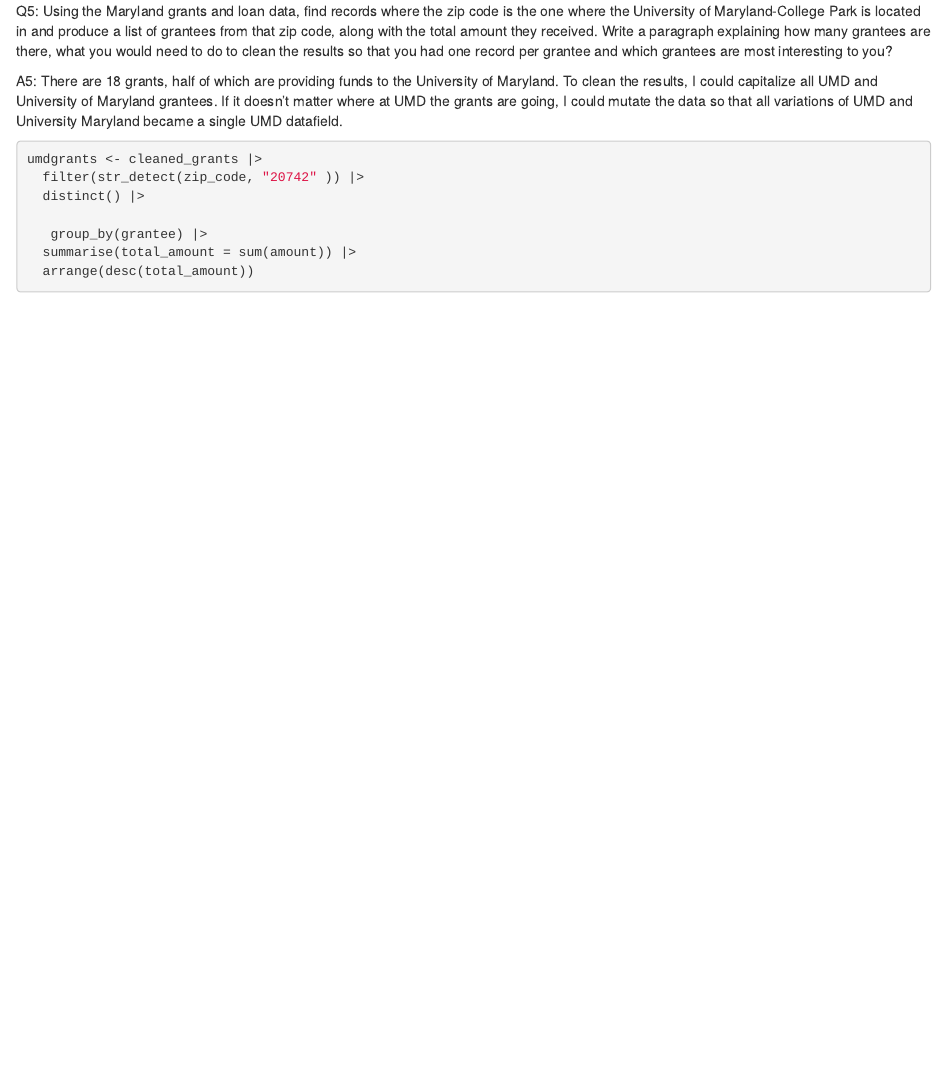
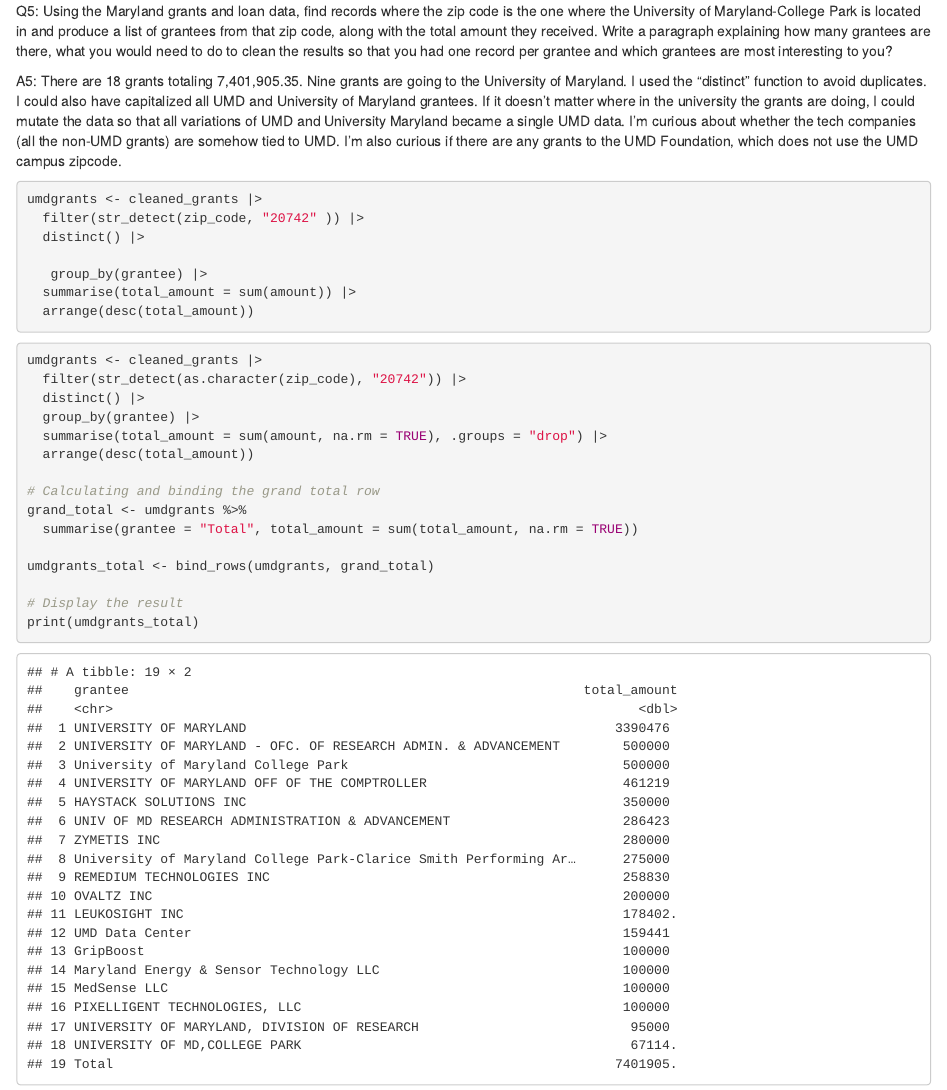
Before and after one commit to lcbcech/laura-cech-JOUR772, an R Markdown document (lab_03_v2/lab_03.Rmd): the page in a window 1100 px wide, from 3790 px down. Rendered offline with R 4.5, knitr and Pandoc, with nearby package versions; some code elsewhere in the file could not run offline; column names are cleaned by a stand-in for the janitor package.

Commit message:
Update lab_03.Rmd
final answer

````diff
--- a/lab_03_v2/lab_03.Rmd
+++ b/lab_03_v2/lab_03.Rmd
@@ -143,7 +143,7 @@
 
 Q5: Using the Maryland grants and loan data, find records where the zip code is the one where the University of Maryland-College Park is located in and produce a list of grantees from that zip code, along with the total amount they received. Write a paragraph explaining how many grantees are there, what you would need to do to clean the results so that you had one record per grantee and which grantees are most interesting to you?
 
-A5: There are 18 grants, half of which are providing funds to the University of Maryland. To clean the results, I could capitalize all UMD and University of Maryland grantees. If it doesn't matter where at UMD the grants are going, I could mutate the data so that all variations of UMD and University Maryland became a single UMD datafield.
+A5: There are 18 grants totaling 7,401,905.35. Nine grants are going to the University of Maryland. I used the "distinct" function to avoid duplicates. I could also have capitalized all UMD and University of Maryland grantees. If it doesn't matter where in the university the grants are doing, I could mutate the data so that all variations of UMD and University Maryland became a single UMD data. I'm curious about whether the tech companies (all the non-UMD grants) are somehow tied to UMD. I'm also curious if there are any grants to the UMD Foundation, which does not use the UMD campus zipcode.
 
 ```{r}
 umdgrants <- cleaned_grants |>
@@ -158,3 +158,29 @@
 
 
 ```
+
+
+```{r}
+umdgrants <- cleaned_grants |>
+  filter(str_detect(as.character(zip_code), "20742")) |>
+  distinct() |>
+  group_by(grantee) |>
+  summarise(total_amount = sum(amount, na.rm = TRUE), .groups = "drop") |>
+  arrange(desc(total_amount))
+
+# Calculating and binding the grand total row
+grand_total <- umdgrants %>%
+  summarise(grantee = "Total", total_amount = sum(total_amount, na.rm = TRUE))
+
+umdgrants_total <- bind_rows(umdgrants, grand_total)
+
+# Display the result
+print(umdgrants_total)
+
+
+
+
+
+
+
+```
````
